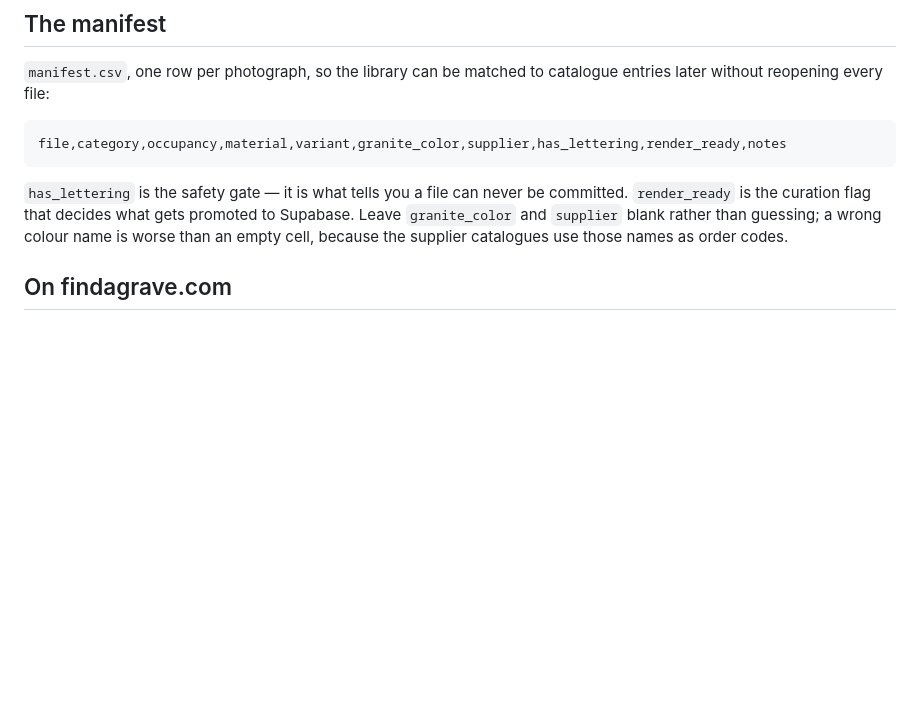
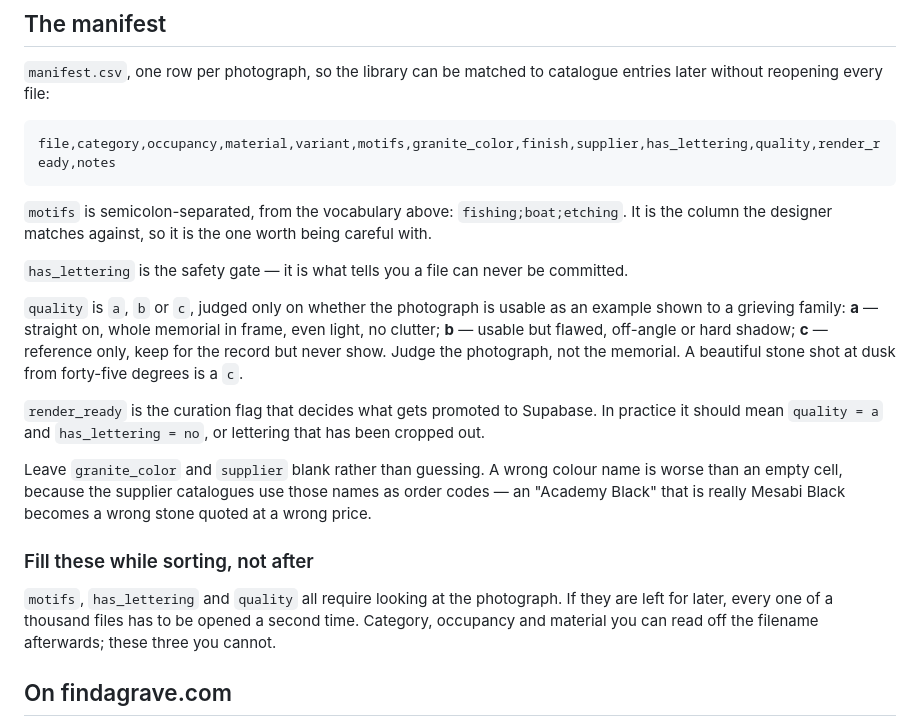
Before and after one commit to brandonjameshomer-ship-it/Healing-Partners, a Markdown page: docs/photo-library.md, the part around one of its changes. Rendered like a GitHub page; blank space fills up the shorter version.

````diff
--- a/docs/photo-library.md
+++ b/docs/photo-library.md
@@ -94,13 +140,32 @@ the few hundred good enough to show a family end up.
 without reopening every file:
 
 ```csv
-file,category,occupancy,material,variant,granite_color,supplier,has_lettering,render_ready,notes
+file,category,occupancy,material,variant,motifs,granite_color,finish,supplier,has_lettering,quality,render_ready,notes
 ```
 
+`motifs` is semicolon-separated, from the vocabulary above: `fishing;boat;etching`. It is the
+column the designer matches against, so it is the one worth being careful with.
+
 `has_lettering` is the safety gate — it is what tells you a file can never be committed.
-`render_ready` is the curation flag that decides what gets promoted to Supabase. Leave
-`granite_color` and `supplier` blank rather than guessing; a wrong colour name is worse than an
-empty cell, because the supplier catalogues use those names as order codes.
+
+`quality` is `a`, `b` or `c`, judged only on whether the photograph is usable as an example
+shown to a grieving family: **a** — straight on, whole memorial in frame, even light, no clutter;
+**b** — usable but flawed, off-angle or hard shadow; **c** — reference only, keep for the record
+but never show. Judge the photograph, not the memorial. A beautiful stone shot at dusk from
+forty-five degrees is a `c`.
+
+`render_ready` is the curation flag that decides what gets promoted to Supabase. In practice it
+should mean `quality = a` and `has_lettering = no`, or lettering that has been cropped out.
+
+Leave `granite_color` and `supplier` blank rather than guessing. A wrong colour name is worse
+than an empty cell, because the supplier catalogues use those names as order codes — an
+"Academy Black" that is really Mesabi Black becomes a wrong stone quoted at a wrong price.
+
+### Fill these while sorting, not after
+
+`motifs`, `has_lettering` and `quality` all require looking at the photograph. If they are left
+for later, every one of a thousand files has to be opened a second time. Category, occupancy and
+material you can read off the filename afterwards; these three you cannot.
 
 ## On findagrave.com
 
````
Also changed, not shown: other parts of docs/photo-library.md (+46 -0 lines).
